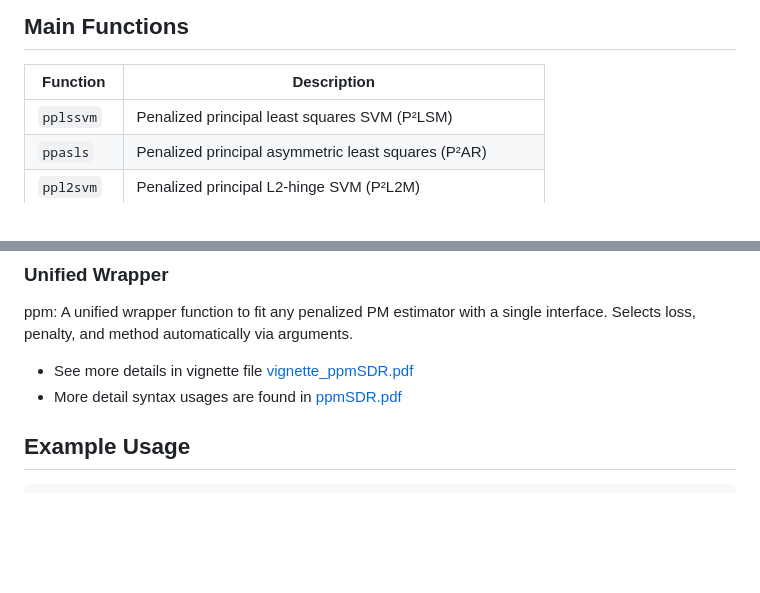
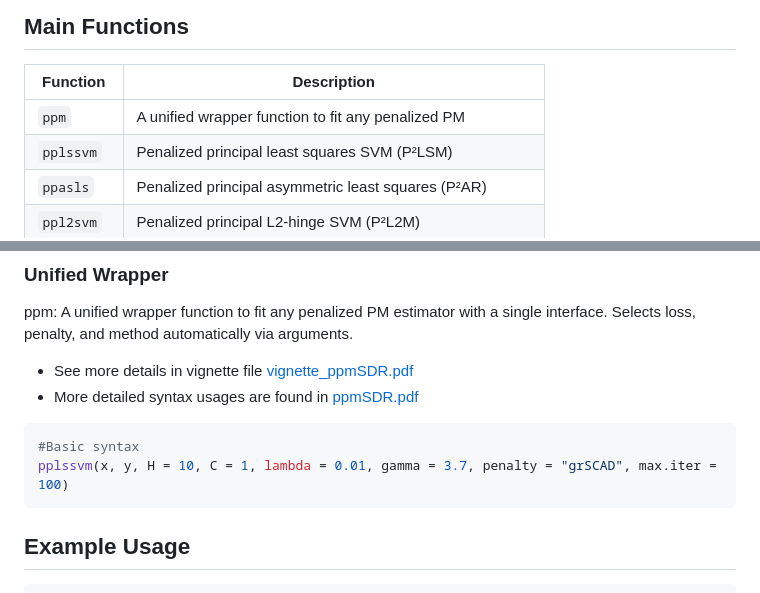
Before and after one commit to c16267/ppmSDR, a Markdown page: README.md, 2 parts joined by grey strips. GitHub-like rendering; blank space fills up the shorter version.

````diff
--- a/README.md
+++ b/README.md
@@ -60,6 +60,7 @@ devtools::install_github("c16267/ppmSDR")
 
 | Function   | Description                                              |
 | ---------- | -------------------------------------------------------- |
+| `ppm`      | A unified wrapper function to fit any penalized PM       |
 | `pplssvm`  | Penalized principal least squares SVM (P²LSM)            |
 | `ppasls`   | Penalized principal asymmetric least squares (P²AR)      |
 | `ppl2svm`  | Penalized principal L2-hinge SVM (P²L2M)                 |
@@ -74,7 +75,12 @@ devtools::install_github("c16267/ppmSDR")
 ### Unified Wrapper
 ppm: A unified wrapper function to fit any penalized PM estimator with a single interface. Selects loss, penalty, and method automatically via arguments.
 - See more details in vignette file [vignette_ppmSDR.pdf](https://github.com/c16267/ppmSDR/blob/main/vignette_ppmSDR.pdf)
-- More detail syntax usages are found in [ppmSDR.pdf](https://github.com/c16267/ppmSDR/blob/main/ppmSDR.pdf)
+- More detailed syntax usages are found in [ppmSDR.pdf](https://github.com/c16267/ppmSDR/blob/main/ppmSDR.pdf)
+
+```r
+#Basic syntax
+pplssvm(x, y, H = 10, C = 1, lambda = 0.01, gamma = 3.7, penalty = "grSCAD", max.iter = 100)
+```
 
 ## Example Usage
 
````
